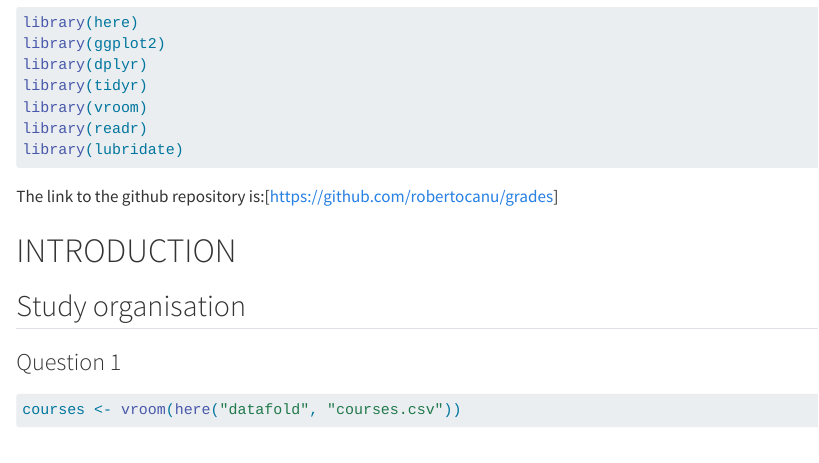
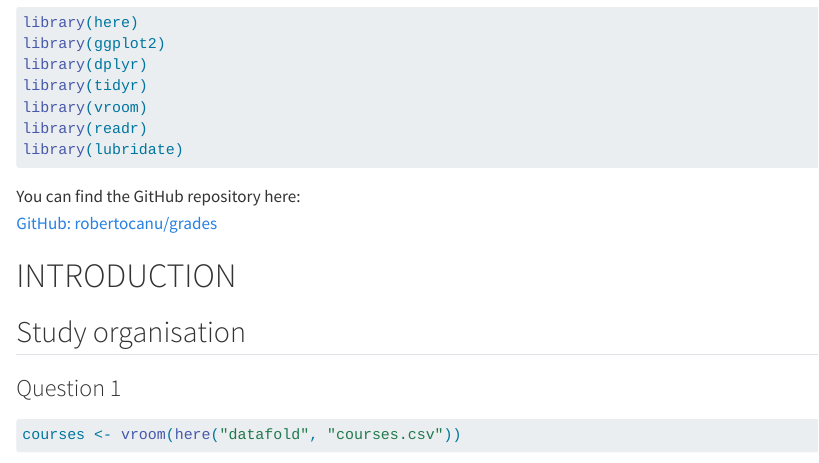
Before and after one commit to robertocanu/grades, a Quarto document (canu.qmd): the page in a window 1100 px wide, from 200 px down. Rendered offline with R 4.5, knitr and Pandoc in place of Quarto, with nearby package versions; some code elsewhere in the file could not run offline.

Commit message:
Link to the github repository

````diff
--- a/canu.qmd
+++ b/canu.qmd
@@ -19,7 +19,9 @@ library(vroom)
 library(readr)
 library(lubridate)
 ```
-The link to the github repository is:[https://github.com/robertocanu/grades]
+You can find the GitHub repository here:
+[GitHub: robertocanu/grades](https://github.com/robertocanu/grades)
+
 
 
 # INTRODUCTION
````
